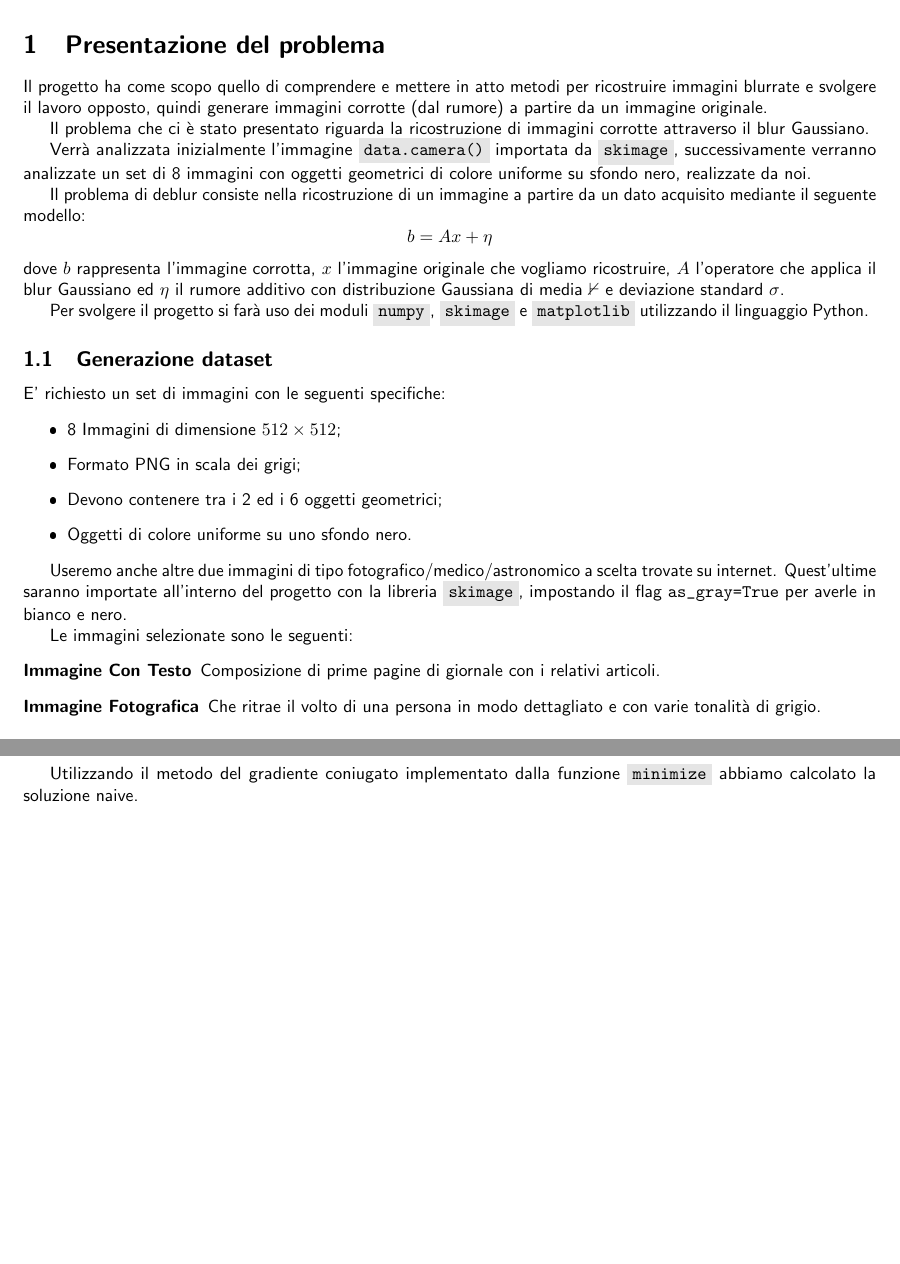
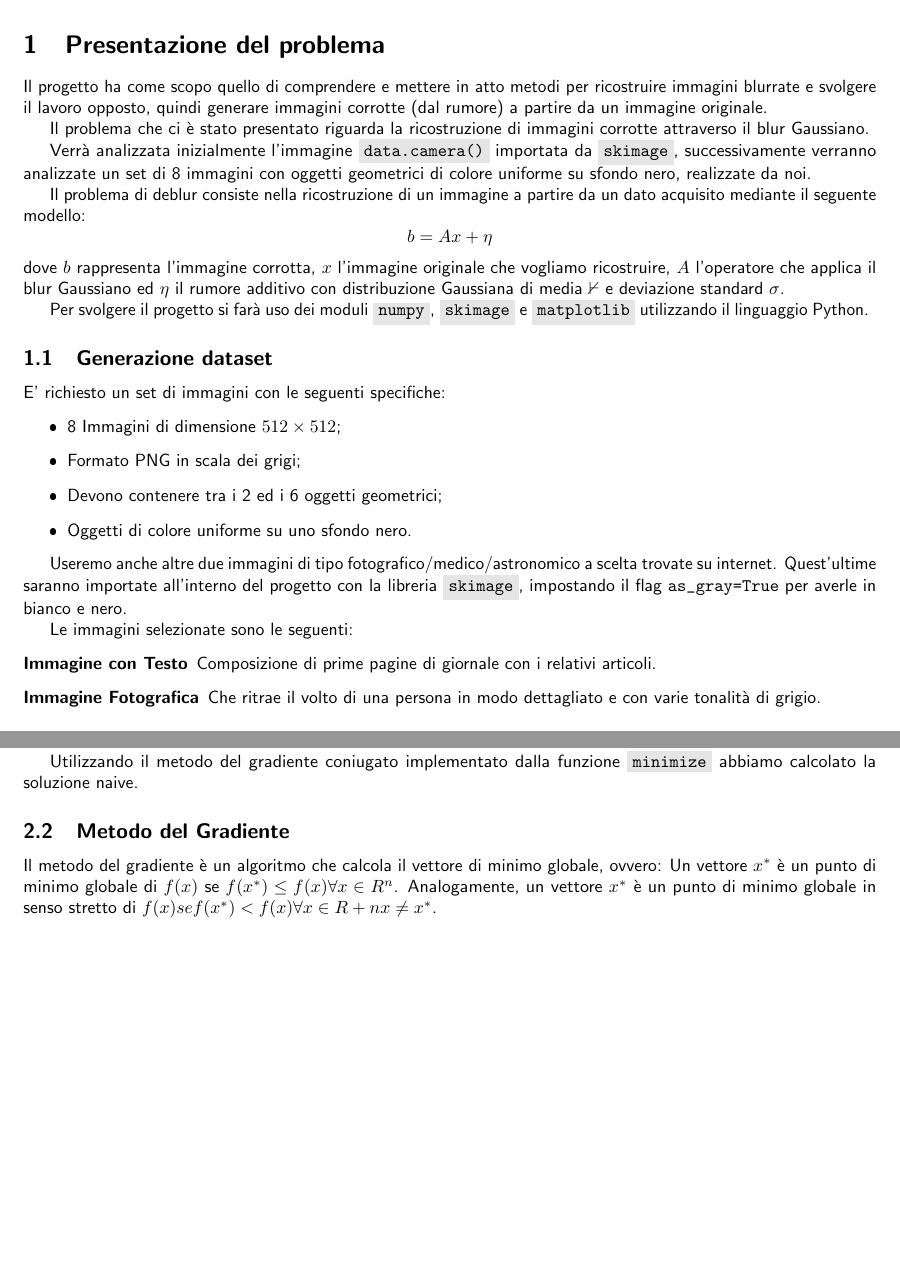
Before and after one commit to ali-benny/CalcoloNumerico, a LaTeX document (main.tex, which reads section/11-subsection.tex, section/22-subsection.tex): two parts of pages 1 and 3 of 3 before the commit and two parts of pages 2 and 3 of 3 after it, joined at a grey line, cut so that both start at the same text, the shorter picture padded with empty space. The pictures show the PDF file main.pdf that the author committed with the source.

Commit message:
Commit maxiter

```diff
--- a/main.tex
+++ b/main.tex
@@ -59,5 +61,7 @@ gradiente.
     \input{section/12-subsection.tex}
     \input{section/13-subsection.tex}
 \input{section/2-section}
+    \input{section/21-subsection.tex}
+    \input{section/22-subsection.tex}
 
 \end{document}
--- a/section/11-subsection.tex
+++ b/section/11-subsection.tex
@@ -12,17 +12,21 @@ Quest'ultime saranno importate all'interno del progetto con la libreria \code{sk
 
 Le immagini selezionate sono le seguenti:
 \begin{description}
-    \item[Immagine Con Testo] Composizione di prime pagine di giornale con i relativi articoli.
+    \item[Immagine con Testo] Composizione di prime pagine di giornale con i relativi articoli.
     \item[Immagine Fotografica] Che ritrae il volto di una persona in modo dettagliato e con varie tonalità di grigio.
 \end{description}
 
+
 \begin{figure}
     \centering
-    \subfigure
-    \includegraphics[width=5cm]{img1}\hfil
-    \includegraphics[width=5cm]{paesaggio}
+    \begin{subfigure}{0.5\textwidth}
+    \includegraphics[width=0.4\linewidth]{img1}
     \caption{Immagine geometrica originale img1.png}
     \label{fig:img1}
+    \end{subfigure}
+    \begin{subfigure}{0.5\textwidth}
+    \includegraphics[width=0.4\linewidth]{paesaggio}
     \caption{Immagine fotografica originale paesaggio.png}
     \label{fig:paesaggio}
+    \end{subfigure}
 \end{figure}
--- /dev/null
+++ b/section/22-subsection.tex
@@ -0,0 +1,5 @@
+\subsection{Metodo del Gradiente}
+Il metodo del gradiente è un algoritmo che calcola il vettore di minimo globale, ovvero:
+Un vettore $x^{\ast}$ è un punto di minimo globale di $f(x)$ se $f(x^{\ast}) \leq f(x) \forall x \in R^n$.
+Analogamente, un vettore $x^{\ast}$ è un punto di minimo globale in senso stretto di $f(x) se
+f(x^{\ast}) < f(x) \forall x \in R+n \and x \neq x^{\ast}$.
```
Also changed, not shown: section/2-section.tex (+0 -2 lines), section/21-subsection.tex (+2 -0 lines), img/album.png (added), main.pdf, main.tex (8 more changed lines), 2 other files.
